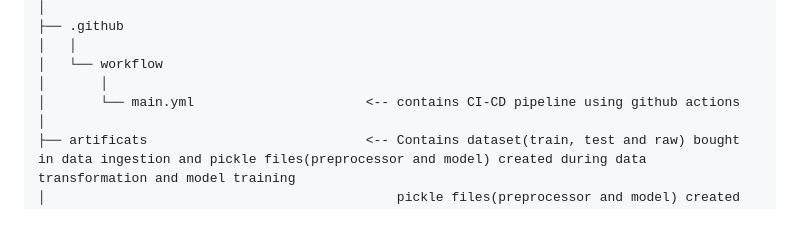
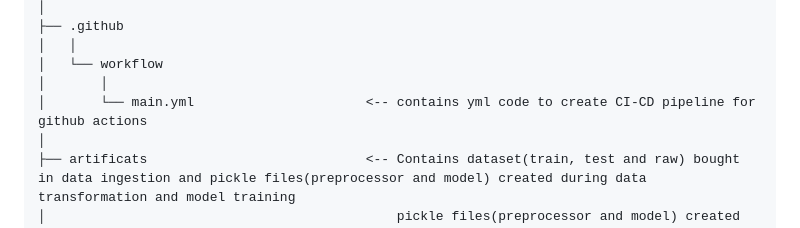
Before and after one commit to DarshanRokkad/Student_Performance_Indicator, a Markdown page: README.md, the part around the change. Rendered like a GitHub page.

Commit message:
modified

```diff
--- a/README.md
+++ b/README.md
@@ -20,7 +20,7 @@ It is a student preformance indicator project implemented in production level.
 │   │
 │   └── workflow
 │       │
-│       └── main.yml                      <-- contains CI-CD pipeline using github actions
+│       └── main.yml                      <-- contains yml code to create CI-CD pipeline for github actions
 │
 ├── artificats                            <-- Contains dataset(train, test and raw) bought in data ingestion and pickle files(preprocessor and model) created during data transformation and model training
 │                                             pickle files(preprocessor and model) created during data transformation and model training
```
